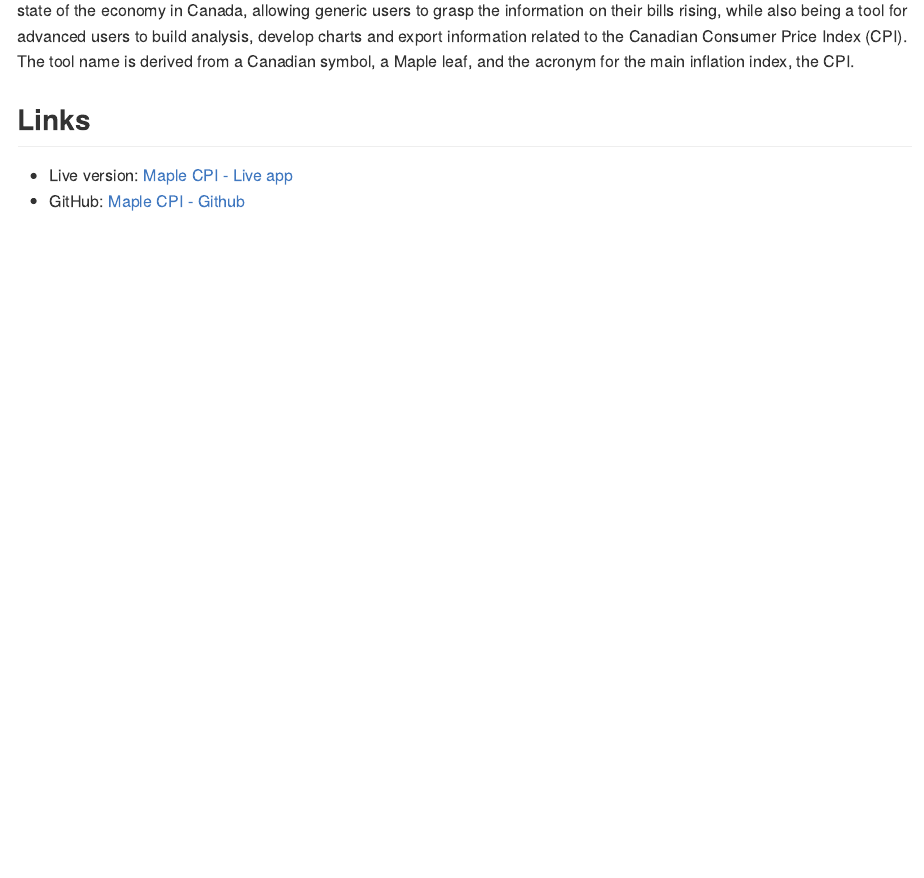
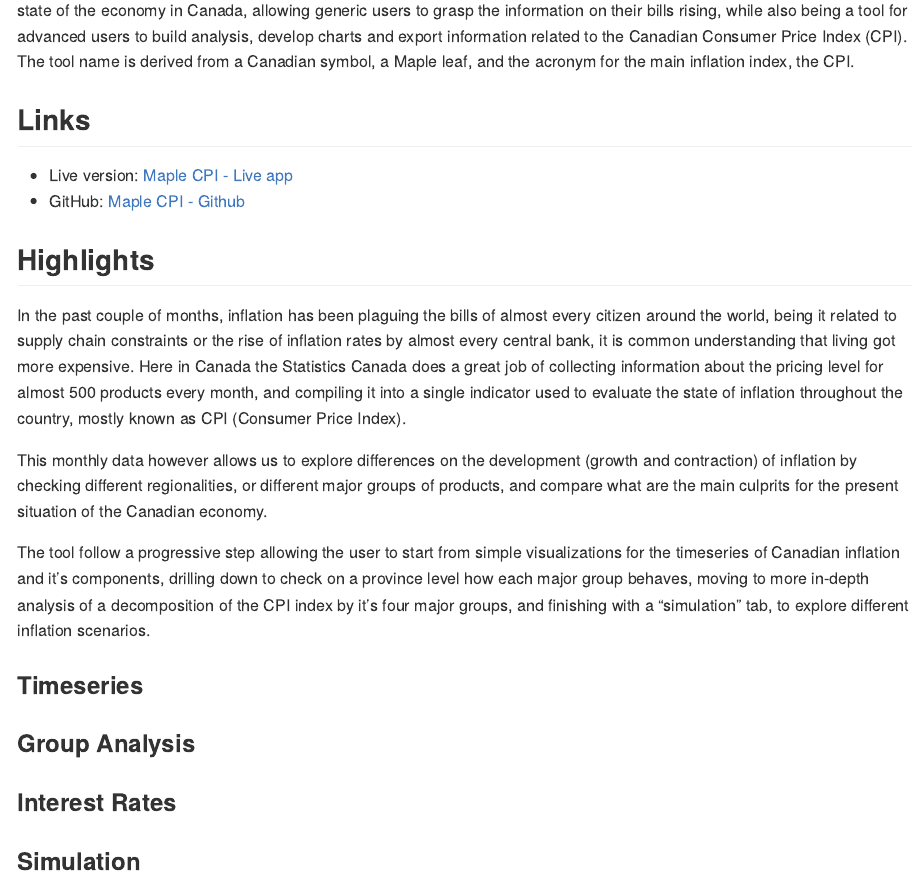
Before and after one commit to paeselhz/maple_cpi, an R Markdown document (README.Rmd): the page in a window 1100 px wide, from 210 px down. The pictures show the output file README.md that the author committed with the source, drawn offline in the style of GitHub.

Commit message:
updating the readme

```diff
--- a/README.Rmd
+++ b/README.Rmd
@@ -17,3 +17,19 @@
 + Live version: [Maple CPI - Live app](https://paese.shinyapps.io/maple_cpi/)
 <!-- + RStudio cloud: [Maple CPI - RStudio cloud](https://rstudio.cloud/project/123456) -->
 + GitHub: [Maple CPI - Github](https://github.com/paeselhz/maple_cpi)
+
+## Highlights
+
+In the past couple of months, inflation has been plaguing the bills of almost every citizen around the world, being it related to supply chain constraints or the rise of inflation rates by almost every central bank, it is common understanding that living got more expensive. Here in Canada the Statistics Canada does a great job of collecting information about the pricing level for almost 500 products every month, and compiling it into a single indicator used to evaluate the state of inflation throughout the country, mostly known as CPI (Consumer Price Index).
+
+This monthly data however allows us to explore differences on the development (growth and contraction) of inflation by checking different regionalities, or different major groups of products, and compare what are the main culprits for the present situation of the Canadian economy.
+
+The tool follow a progressive step allowing the user to start from simple visualizations for the timeseries of Canadian inflation and it's components, drilling down to check on a province level how each major group behaves, moving to more in-depth analysis of a decomposition of the CPI index by it's four major groups, and finishing with a "simulation" tab, to explore different inflation scenarios.
+
+### Timeseries
+
+### Group Analysis
+
+### Interest Rates
+
+### Simulation
```
Also changed, not shown: README.md.
